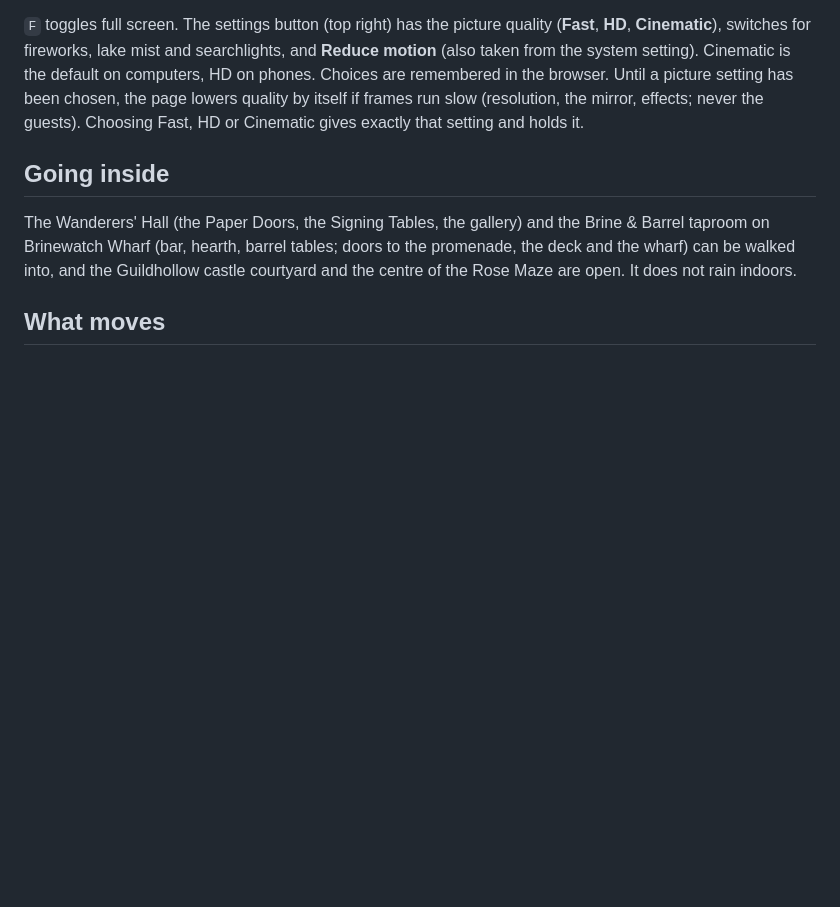
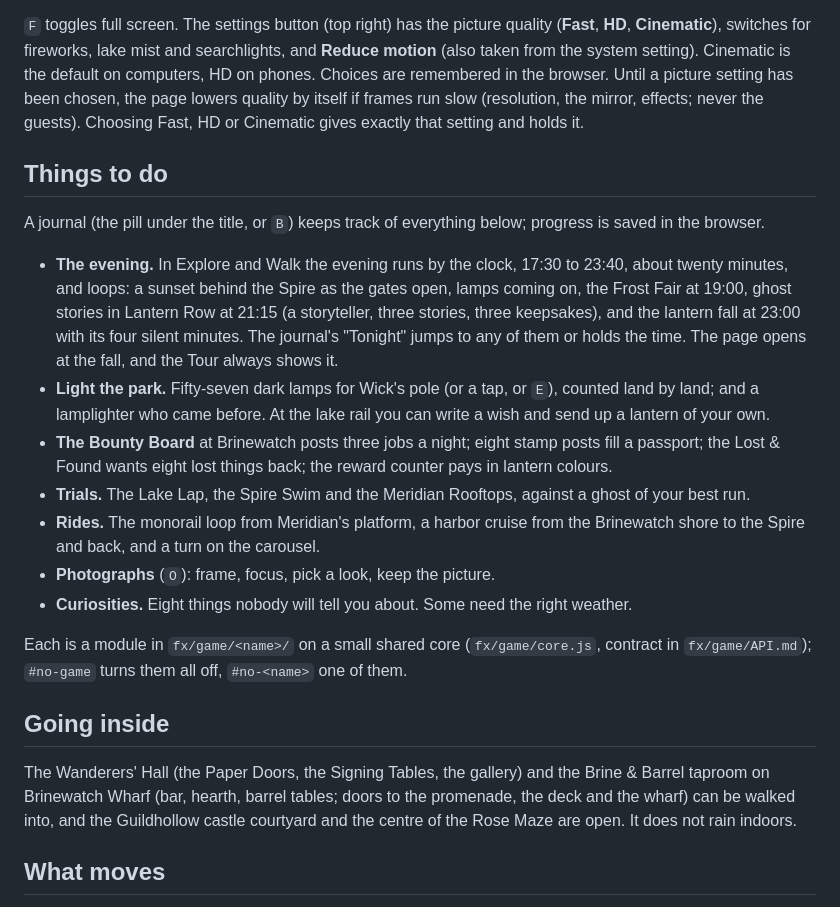
Before and after one commit to sh1ftmaker/lanternfall-3d, a Markdown page: README.md, the part around the change. Drawn GitHub-style; blank space fills up the shorter version.

Commit message:
README: things to do
Co-Authored-By: Claude Fable 5.1 <noreply@anthropic.com>
Claude-Session: https://claude.ai/code/session_011GKqgE6vmJGKPTazZDGxXN

```diff
--- a/README.md
+++ b/README.md
@@ -29,6 +29,28 @@ Cinematic is the default on computers, HD on phones.
 Choices are remembered in the browser. Until a picture setting has been chosen, the page lowers quality by itself if
 frames run slow (resolution, the mirror, effects; never the guests). Choosing Fast, HD or Cinematic gives exactly that
 setting and holds it.
+
+## Things to do
+
+A journal (the pill under the title, or `B`) keeps track of everything below; progress is saved in the browser.
+
+- **The evening.** In Explore and Walk the evening runs by the clock, 17:30 to 23:40, about twenty minutes, and
+  loops: a sunset behind the Spire as the gates open, lamps coming on, the Frost Fair at 19:00, ghost stories in
+  Lantern Row at 21:15 (a storyteller, three stories, three keepsakes), and the lantern fall at 23:00 with its four
+  silent minutes. The journal's "Tonight" jumps to any of them or holds the time. The page opens at the fall, and the
+  Tour always shows it.
+- **Light the park.** Fifty-seven dark lamps for Wick's pole (or a tap, or `E`), counted land by land; and a
+  lamplighter who came before. At the lake rail you can write a wish and send up a lantern of your own.
+- **The Bounty Board** at Brinewatch posts three jobs a night; eight stamp posts fill a passport; the Lost & Found
+  wants eight lost things back; the reward counter pays in lantern colours.
+- **Trials.** The Lake Lap, the Spire Swim and the Meridian Rooftops, against a ghost of your best run.
+- **Rides.** The monorail loop from Meridian's platform, a harbor cruise from the Brinewatch shore to the Spire and
+  back, and a turn on the carousel.
+- **Photographs** (`O`): frame, focus, pick a look, keep the picture.
+- **Curiosities.** Eight things nobody will tell you about. Some need the right weather.
+
+Each is a module in `fx/game/<name>/` on a small shared core (`fx/game/core.js`, contract in `fx/game/API.md`);
+`#no-game` turns them all off, `#no-<name>` one of them.
 
 ## Going inside
 
```
